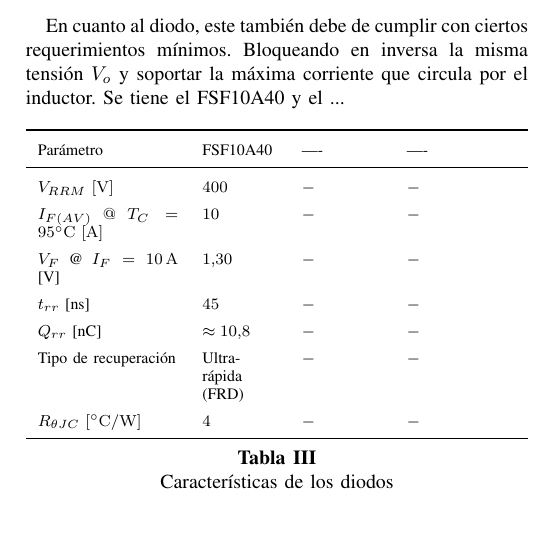
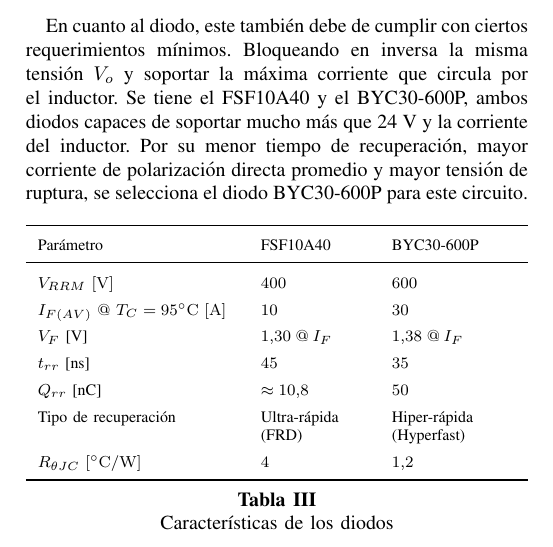
Before and after one commit to zachernandezs/Proyecto_Potencia, a LaTeX paper (Proyecto_Potencia_Elizondo_Rodriguez_Smith.tex): part of page 3 of 3, cut so that both start at the same text. Compiled offline with pdfLaTeX.

Commit message:
Seleccion del diodo

```diff
--- a/Proyecto_Potencia_Elizondo_Rodriguez_Smith.tex
+++ b/Proyecto_Potencia_Elizondo_Rodriguez_Smith.tex
@@ -321,7 +321,7 @@
 \setlength{\parskip}{1em}
 
 En cuanto al diodo, este también debe de cumplir con ciertos requerimientos mínimos. Bloqueando
-en inversa la misma tensión $V_{o}$ y soportar la máxima corriente que circula por el inductor. Se tiene el FSF10A40 y el ...
+en inversa la misma tensión $V_{o}$ y soportar la máxima corriente que circula por el inductor. Se tiene el FSF10A40 y el BYC30-600P, ambos diodos capaces de soportar mucho más que 24 V y la corriente del inductor. Por su menor tiempo de recuperación, mayor corriente de polarización directa promedio y mayor tensión de ruptura, se selecciona el diodo BYC30-600P para este circuito.
 
 \begin{table}[H]
     \centering
@@ -333,15 +333,15 @@
         >{\hsize=0.75\hsize}X
     }
         \toprule
-        Parámetro                                        & FSF10A40 & ---- & ---- \\
+        Parámetro                                        & FSF10A40 & BYC30-600P \\
         \midrule
-        $V_{RRM}~\mathrm{[V]}$                           & $400$  & $-$ & $-$ \\
-        $I_{F(AV)}~@~T_C=95^\circ\mathrm{C}~\mathrm{[A]}$ & $10$ & $-$ & $-$ \\
-        $V_F$ @ $I_F=10\,\mathrm{A}$ [V]                & $1.30$ & $-$ & $-$ \\
-        $t_{rr}$ [ns]                                    & $45$   & $-$ & $-$ \\
-        $Q_{rr}$ [nC]                                    & $\approx 10.8$ & $-$ & $-$ \\
-        Tipo de recuperación                             & Ultra-rápida (FRD) & $-$ & $-$ \\
-        $R_{\theta JC}~[^\circ\mathrm{C/W}]$             & $4$    & $-$ & $-$ \\
+        $V_{RRM}~\mathrm{[V]}$                           & $400$  & $600$ \\
+        $I_{F(AV)}~@~T_C=95^\circ\mathrm{C}~\mathrm{[A]}$ & $10$ & $30$ \\
+        $V_F$ [V] & $1.30 \;@\:I_F$ & $1.38\;@\:I_F$ \\
+        $t_{rr}$ [ns]                                    & $45$   & $35$ \\
+        $Q_{rr}$ [nC]                                    & $\approx 10.8$ & $50$ \\
+        Tipo de recuperación                             & Ultra-rápida (FRD) & Hiper-rápida (Hyperfast)\\
+        $R_{\theta JC}~[^\circ\mathrm{C/W}]$             & $4$    & $1.2$\\
         \bottomrule
     \end{tabularx}
     \caption{Características de los diodos}
```
